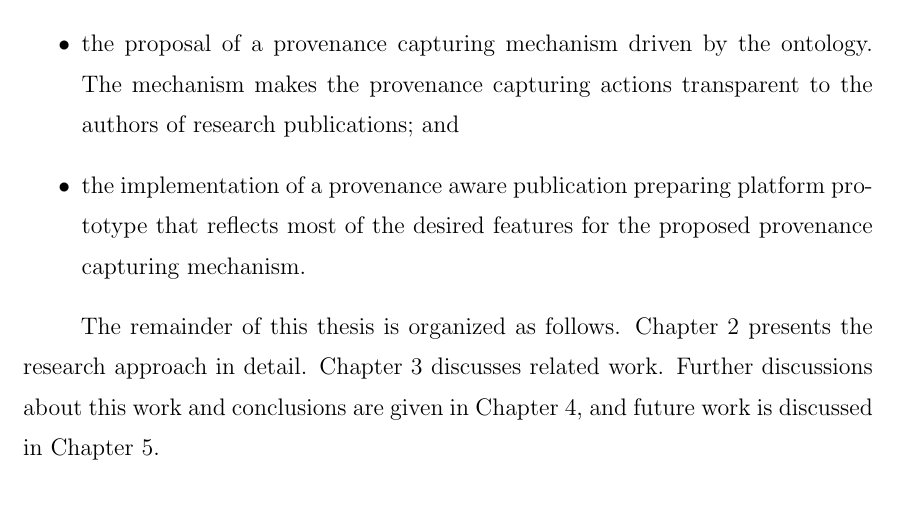
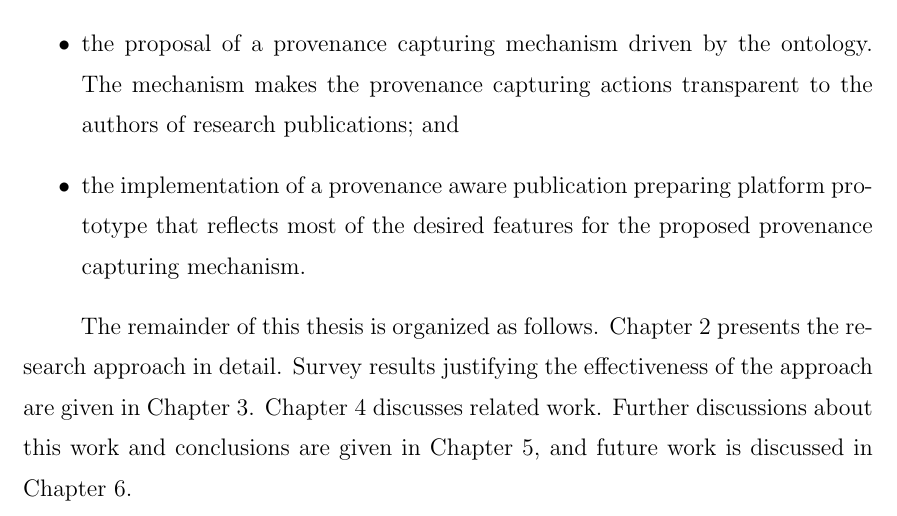
Before and after one commit to fulinyun/thesis, a LaTeX thesis (thesis.tex, which reads introduction.tex): part of page 18 of 26, cut so that both start at the same text. Compiled offline with pdfLaTeX.

Commit message:
Modified the introduction of the remainder of the thesis according to the insertion of the survey results chapter.

```diff
--- a/introduction.tex
+++ b/introduction.tex
@@ -222,7 +222,7 @@ To sum up, contributions of this thesis are:
 \item the implementation of a provenance aware publication preparing platform prototype that reflects most of the desired features for the proposed provenance capturing mechanism.
 \end{itemize}
 
-The remainder of this thesis is organized as follows. Chapter 2 presents the research approach in detail. Chapter 3 discusses related work. Further discussions about this work and conclusions are given in Chapter 4, and future work is discussed in Chapter 5.
+The remainder of this thesis is organized as follows. Chapter 2 presents the research approach in detail. Survey results justifying the effectiveness of the approach are given in Chapter 3. Chapter 4 discusses related work. Further discussions about this work and conclusions are given in Chapter 5, and future work is discussed in Chapter 6.
 
 %%% Local Variables:
 %%% mode: latex
```
